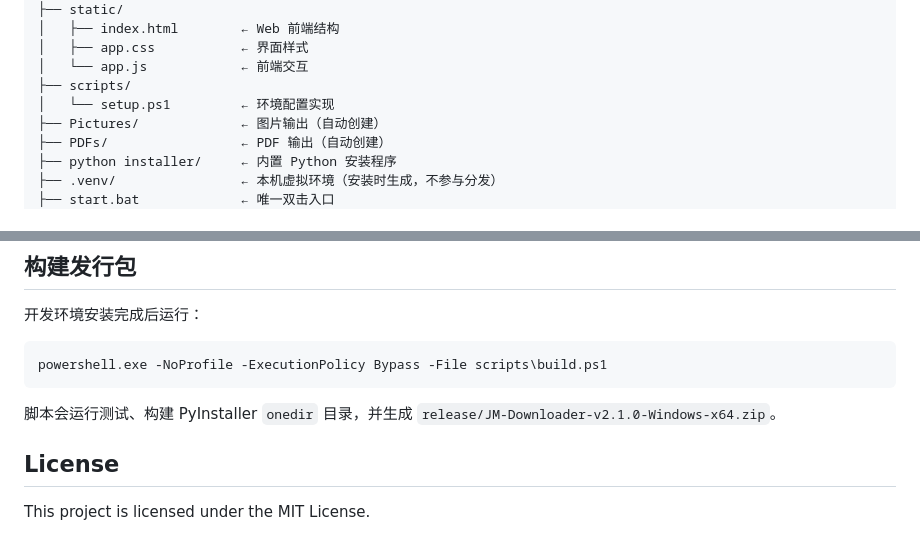
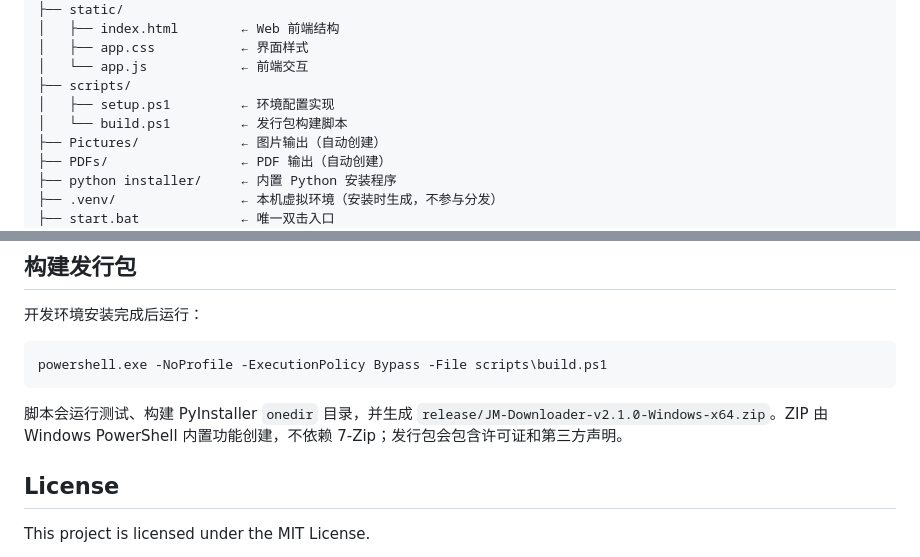
Before and after one commit to Hh20070324/JMproject, a Markdown page: README.md, 2 parts joined by grey strips. Rendered like a GitHub page.

Commit message:
docs: document portable release build

````diff
--- a/README.md
+++ b/README.md
@@ -59,7 +59,8 @@ JM-Download&wrap_program/
 │   ├── app.css           ← 界面样式
 │   └── app.js            ← 前端交互
 ├── scripts/
-│   └── setup.ps1         ← 环境配置实现
+│   ├── setup.ps1         ← 环境配置实现
+│   └── build.ps1         ← 发行包构建脚本
 ├── Pictures/             ← 图片输出（自动创建）
 ├── PDFs/                 ← PDF 输出（自动创建）
 ├── python installer/     ← 内置 Python 安装程序
@@ -106,7 +107,7 @@ A: 用记事本打开 `option.yml`，修改配置。
 powershell.exe -NoProfile -ExecutionPolicy Bypass -File scripts\build.ps1
 ```
 
-脚本会运行测试、构建 PyInstaller `onedir` 目录，并生成 `release/JM-Downloader-v2.1.0-Windows-x64.zip`。
+脚本会运行测试、构建 PyInstaller `onedir` 目录，并生成 `release/JM-Downloader-v2.1.0-Windows-x64.zip`。ZIP 由 Windows PowerShell 内置功能创建，不依赖 7-Zip；发行包会包含许可证和第三方声明。
 
 ## License
 
````
